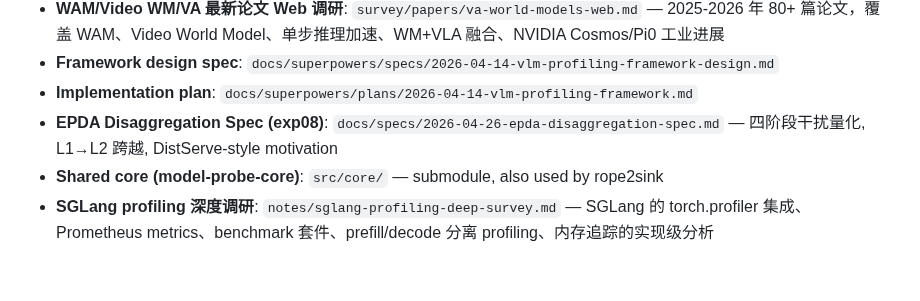
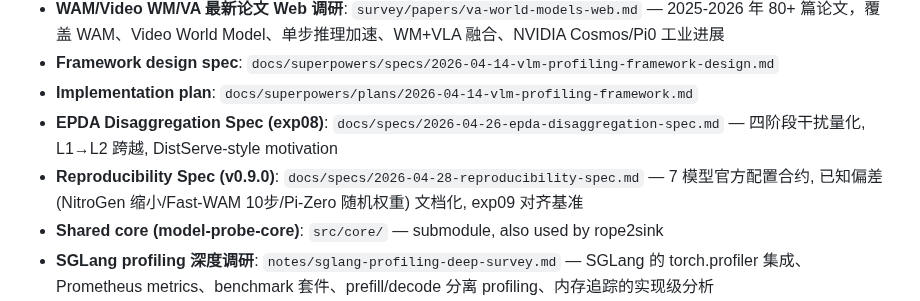
Before and after one commit to freemty/vla-profiler, a Markdown page: CLAUDE.md, the part around the change. Rendered like a GitHub page; blank space fills up the shorter version.

Commit message:
docs(spec): reproducibility contract for 7 models (v0.9.0)

```diff
--- a/CLAUDE.md
+++ b/CLAUDE.md
@@ -55,6 +55,7 @@ slides/                # 演示文稿
 - **Framework design spec**: `docs/superpowers/specs/2026-04-14-vlm-profiling-framework-design.md`
 - **Implementation plan**: `docs/superpowers/plans/2026-04-14-vlm-profiling-framework.md`
 - **EPDA Disaggregation Spec (exp08)**: `docs/specs/2026-04-26-epda-disaggregation-spec.md` — 四阶段干扰量化, L1→L2 跨越, DistServe-style motivation
+- **Reproducibility Spec (v0.9.0)**: `docs/specs/2026-04-28-reproducibility-spec.md` — 7 模型官方配置合约, 已知偏差 (NitroGen 缩小/Fast-WAM 10步/Pi-Zero 随机权重) 文档化, exp09 对齐基准
 - **Shared core (model-probe-core)**: `src/core/` — submodule, also used by rope2sink
 - **SGLang profiling 深度调研**: `notes/sglang-profiling-deep-survey.md` — SGLang 的 torch.profiler 集成、Prometheus metrics、benchmark 套件、prefill/decode 分离 profiling、内存追踪的实现级分析
 - **ML Inference Profiling Systems 横向调研**: `survey/papers/profiling-systems-survey.md` — FastVideo/TensorRT-LLM/DeepSpeed/Triton/vLLM/SGLang/llama.cpp/MLC LLM 8大系统的 profiling 实现对比，timing 机制、phase 定义、warmup 策略、统计方法、memory tracking 全面分析
```
Also changed, not shown: docs/specs/2026-04-28-reproducibility-spec.md (added, +200 -0 lines).
